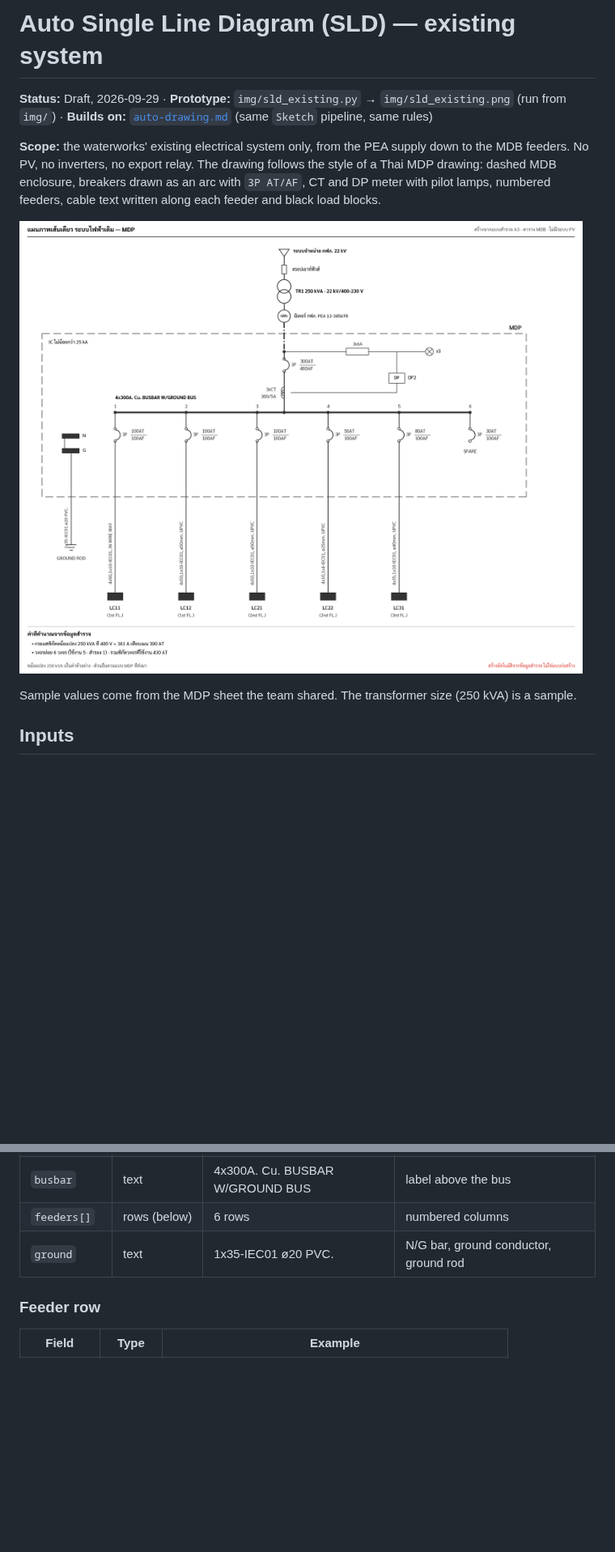
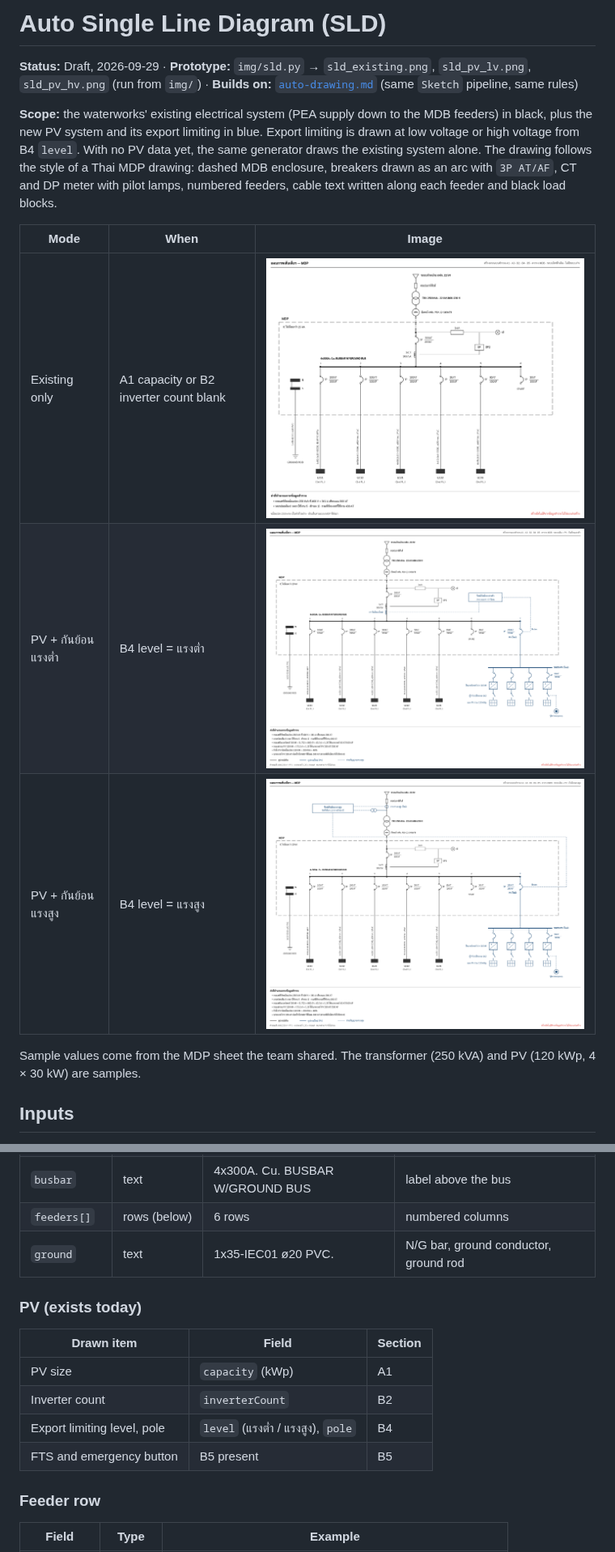
Before and after one commit to NakaSato/TCRoof, a Markdown page: docs/specs/single-line-diagram.md, 2 parts joined by grey strips. Shown at 81% size. GitHub-like rendering; pictures changed too: docs/specs/img/sld_existing.png, docs/specs/img/sld_pv_hv.png (added), docs/specs/img/sld_pv_lv.png (added); blank space fills up the shorter version.

```diff
--- a/docs/specs/single-line-diagram.md
+++ b/docs/specs/single-line-diagram.md
@@ -1,16 +1,22 @@
-# Auto Single Line Diagram (SLD) — existing system
+# Auto Single Line Diagram (SLD)
 
-**Status:** Draft, 2026-09-29 · **Prototype:** `img/sld_existing.py` → `img/sld_existing.png` (run from `img/`) ·
-**Builds on:** [`auto-drawing.md`](auto-drawing.md) (same `Sketch` pipeline, same rules)
+**Status:** Draft, 2026-09-29 · **Prototype:** `img/sld.py` → `sld_existing.png`, `sld_pv_lv.png`, `sld_pv_hv.png`
+(run from `img/`) · **Builds on:** [`auto-drawing.md`](auto-drawing.md) (same `Sketch` pipeline, same rules)
 
-**Scope:** the waterworks' existing electrical system only, from the PEA supply down to the MDB feeders. No PV, no
-inverters, no export relay. The drawing follows the style of a Thai MDP drawing: dashed MDB enclosure, breakers drawn
+**Scope:** the waterworks' existing electrical system (PEA supply down to the MDB feeders) in black, plus the new PV
+system and its export limiting in blue. Export limiting is drawn at low voltage or high voltage from B4 `level`.
+With no PV data yet, the same generator draws the existing system alone. The drawing follows the style of a Thai MDP drawing: dashed MDB enclosure, breakers drawn
 as an arc with `3P AT/AF`, CT and DP meter with pilot lamps, numbered feeders, cable text written along each feeder and
 black load blocks.
 
-![](img/sld_existing.png)
+| Mode | When | Image |
+|---|---|---|
+| Existing only | A1 capacity or B2 inverter count blank | ![](img/sld_existing.png) |
+| PV + กันย้อนแรงต่ำ | B4 level = แรงต่ำ | ![](img/sld_pv_lv.png) |
+| PV + กันย้อนแรงสูง | B4 level = แรงสูง | ![](img/sld_pv_hv.png) |
 
-Sample values come from the MDP sheet the team shared. The transformer size (250 kVA) is a sample.
+Sample values come from the MDP sheet the team shared. The transformer (250 kVA) and PV (120 kWp, 4 × 30 kW) are
+samples.
 
 ## Inputs
 
@@ -39,6 +45,15 @@ choices to design.
 | `feeders[]` | rows (below) | 6 rows | numbered columns |
 | `ground` | text | 1x35-IEC01 ø20 PVC. | N/G bar, ground conductor, ground rod |
 
+### PV (exists today)
+
+| Drawn item | Field | Section |
+|---|---|---|
+| PV size | `capacity` (kWp) | A1 |
+| Inverter count | `inverterCount` | B2 |
+| Export limiting level, pole | `level` (แรงต่ำ / แรงสูง), `pole` | B4 |
+| FTS and emergency button | B5 present | B5 |
+
 ### Feeder row
 
 | Field | Type | Example |
```
Also changed, not shown: other parts of docs/specs/single-line-diagram.md (+30 -6 lines), 2 other files.
